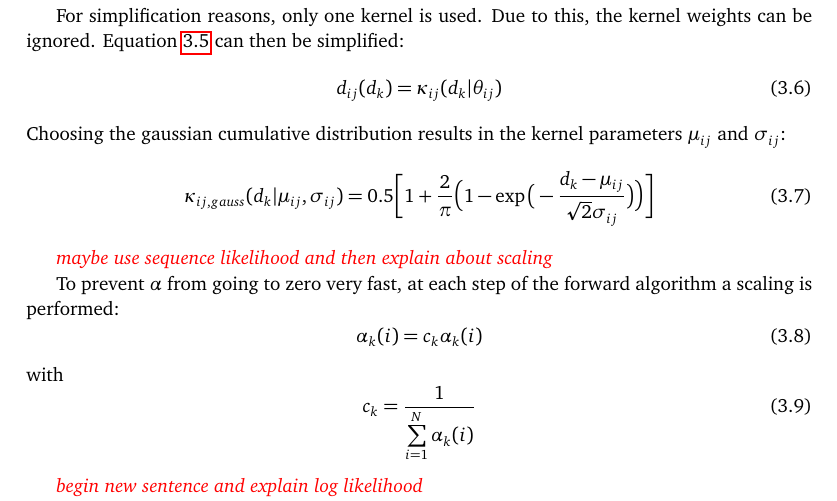
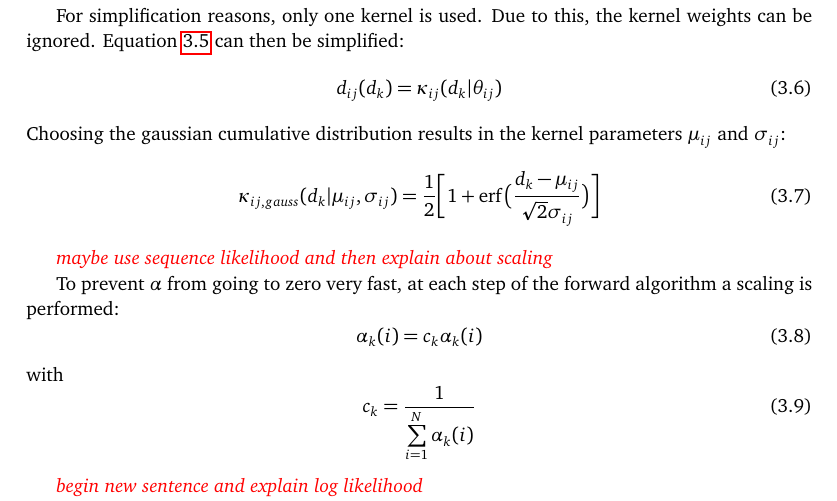
Before and after one commit to moiri-usi/USI-thesis-report, a LaTeX thesis (thesis.tex): part of page 20 of 36, cut so that both start at the same text. Compiled offline with pdfLaTeX.

Commit message:
fix cdf (was wrong)

```diff
--- a/thesis.tex
+++ b/thesis.tex
@@ -2,6 +2,7 @@
 \usepackage{lipsum}
 \usepackage{color}
 \usepackage{listings}
+\DeclareMathOperator{\erf}{erf}
 
 \lstdefinelanguage{algebra}
 {morekeywords={import,sort,constructors,observers,transformers,axioms,if,
@@ -185,9 +186,8 @@ $ \mu_{ij} $ and $ \sigma_{ij} $:
 \begin{equation}
     \label{eq:kernel}
     \kappa_{ij, gauss}(d_k | \mu_{ij}, \sigma_{ij}) =
-        0.5\bigg [1 + \frac{2}{\pi}\Big (
-            1 - \exp \big (-\frac{d_k - \mu_{ij}}{\sqrt 2 \sigma_{ij}}\big )
-        \Big ) \bigg ]
+    \frac{1}{2}\bigg [1 + \erf \big (\frac{d_k - \mu_{ij}}{\sqrt 2 \sigma_{ij}}\big )
+        \bigg ]
 \end{equation}
 
 \emph{\color{red}maybe use sequence likelihood and then explain about scaling}
```
Also changed, not shown: thesis.pdf, thesis.tex (4 more changed lines).
